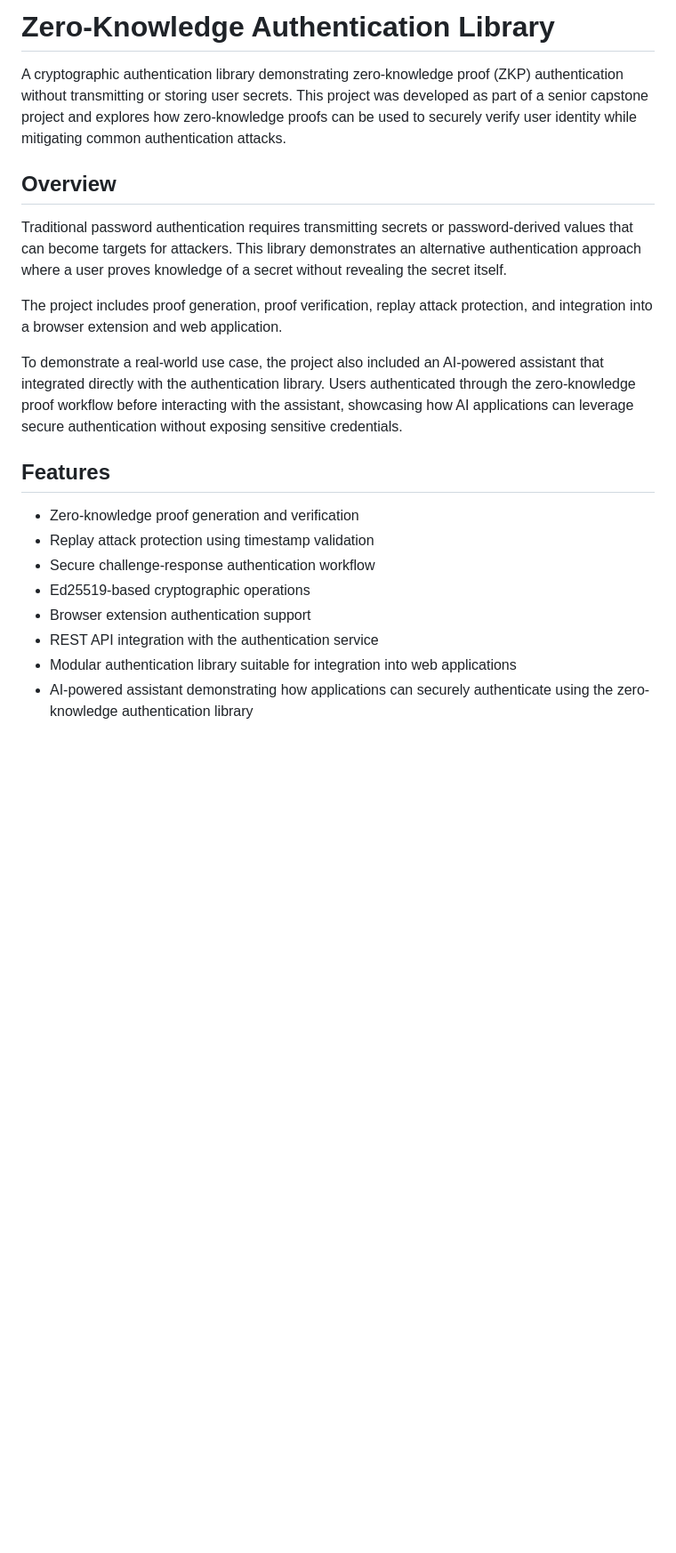
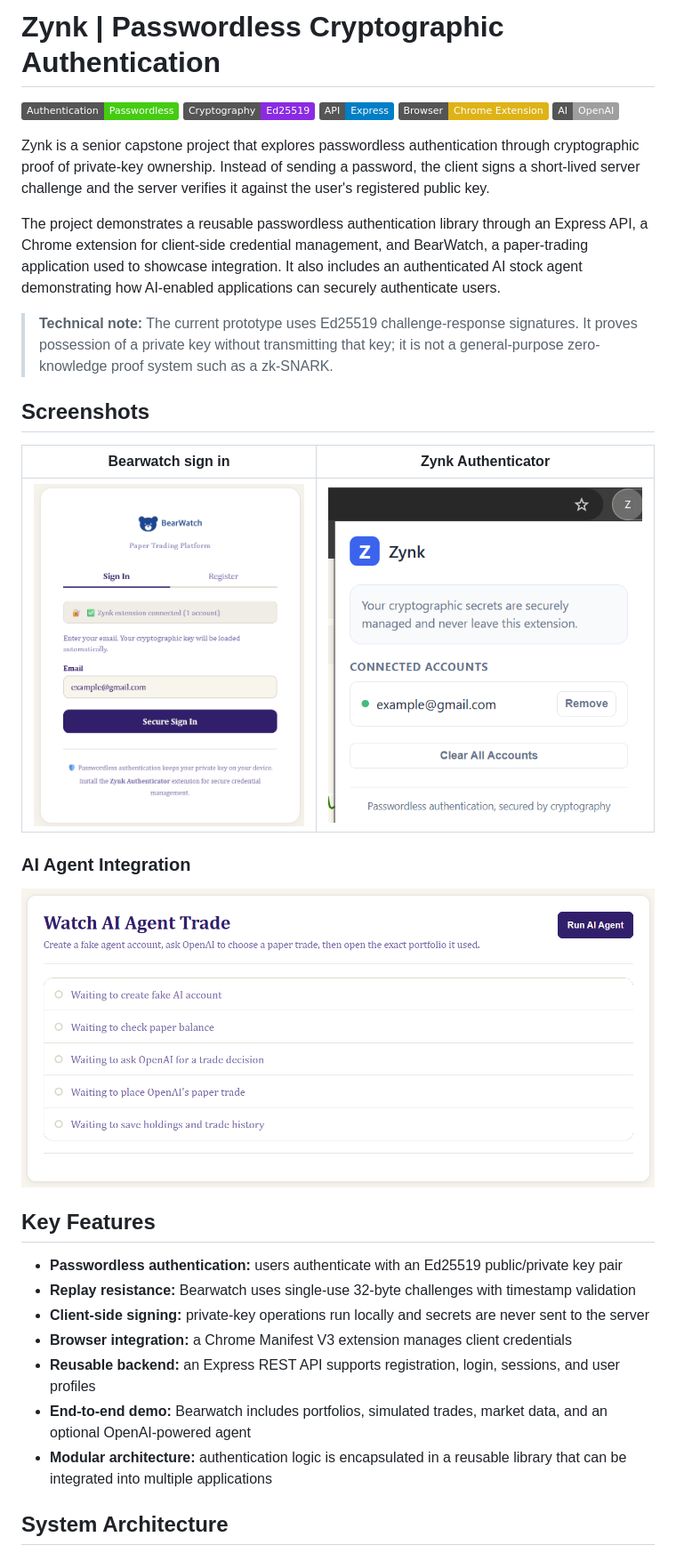
Before and after one commit to alliebruck/zero-knowledge-authentication-library, a Markdown page: README.md, the part around the change printed below. Shown: that part at 89% size. GitHub-like rendering; pictures changed too: images/ai-agent-workflow.png (added), images/bearwatch-sign-in.png (added), images/zynk-extension.png (added); badges without logos; blank space fills up the shorter version.

```diff
--- a/README.md
+++ b/README.md
@@ -1,27 +1,36 @@
-# Zero-Knowledge Authentication Library
+# Zynk | Passwordless Cryptographic Authentication
 
-A cryptographic authentication library demonstrating zero-knowledge proof (ZKP) authentication without transmitting or storing user secrets. This project was developed as part of a senior capstone project and explores how zero-knowledge proofs can be used to securely verify user identity while mitigating common authentication attacks.
+![Authentication](https://img.shields.io/badge/Authentication-Passwordless-success)
+![Cryptography](https://img.shields.io/badge/Cryptography-Ed25519-blueviolet)
+![API](https://img.shields.io/badge/API-Express-informational)
+![Extension](https://img.shields.io/badge/Browser-Chrome_Extension-yellow)
+![AI](https://img.shields.io/badge/AI-OpenAI-lightgrey)
 
-## Overview
+Zynk is a senior capstone project that explores passwordless authentication through cryptographic proof of private-key ownership. Instead of sending a password, the client signs a short-lived server challenge and the server verifies it against the user's registered public key.
 
-Traditional password authentication requires transmitting secrets or password-derived values that can become targets for attackers. This library demonstrates an alternative authentication approach where a user proves knowledge of a secret without revealing the secret itself.
+The project demonstrates a reusable passwordless authentication library through an Express API, a Chrome extension for client-side credential management, and BearWatch, a paper-trading application used to showcase integration. It also includes an authenticated AI stock agent demonstrating how AI-enabled applications can securely authenticate users.
 
-The project includes proof generation, proof verification, replay attack protection, and integration into a browser extension and web application.
+> **Technical note:** The current prototype uses Ed25519 challenge-response signatures. It proves possession of a private key without transmitting that key; it is not a general-purpose zero-knowledge proof system such as a zk-SNARK.
 
-To demonstrate a real-world use case, the project also included an AI-powered assistant that integrated directly with the authentication library. Users authenticated through the zero-knowledge proof workflow before interacting with the assistant, showcasing how AI applications can leverage secure authentication without exposing sensitive credentials.
+## Screenshots
 
+| Bearwatch sign in | Zynk Authenticator |
+| --- | --- |
+| ![Bearwatch passwordless sign-in screen](images/bearwatch-sign-in.png) | ![Zynk browser extension showing connected accounts](images/zynk-extension.png) |
 
+### AI Agent Integration
 
-## Features
+![Zynk authenticated AI paper-trading workflow](images/ai-agent-workflow.png)
 
-- Zero-knowledge proof generation and verification
-- Replay attack protection using timestamp validation
-- Secure challenge-response authentication workflow
-- Ed25519-based cryptographic operations
-- Browser extension authentication support
-- REST API integration with the authentication service
-- Modular authentication library suitable for integration into web applications
-- AI-powered assistant demonstrating how applications can securely authenticate using the zero-knowledge authentication library
+## Key Features
 
+- **Passwordless authentication:** users authenticate with an Ed25519 public/private key pair
+- **Replay resistance:** Bearwatch uses single-use 32-byte challenges with timestamp validation
+- **Client-side signing:** private-key operations run locally and secrets are never sent to the server
+- **Browser integration:** a Chrome Manifest V3 extension manages client credentials
+- **Reusable backend:** an Express REST API supports registration, login, sessions, and user profiles
+- **End-to-end demo:** Bearwatch includes portfolios, simulated trades, market data, and an optional OpenAI-powered agent
+- **Modular architecture:** authentication logic is encapsulated in a reusable library that can be integrated into multiple applications
 
+## System Architecture
 
```
Also changed, not shown: other parts of README.md (+68 -51 lines), images/architecture.png (added).
